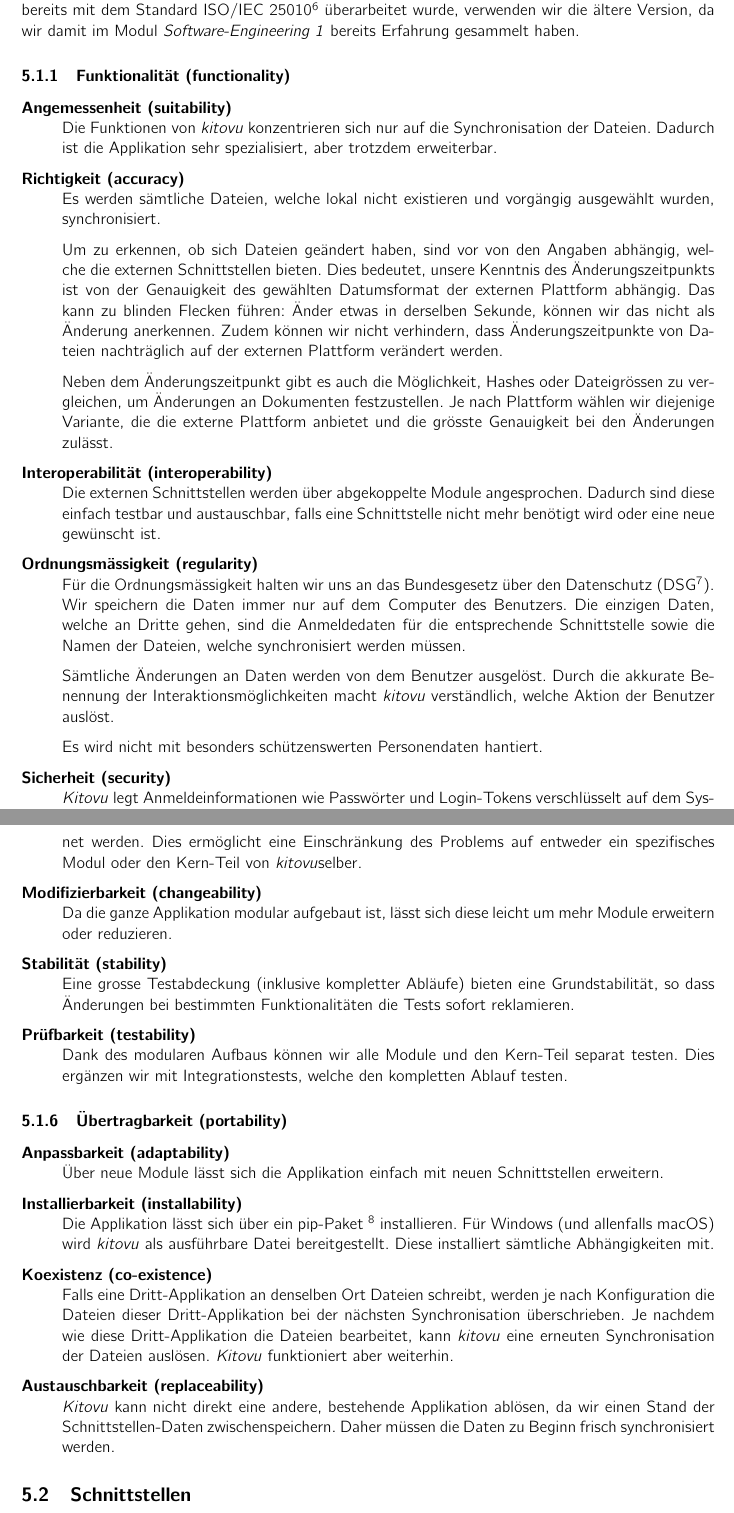
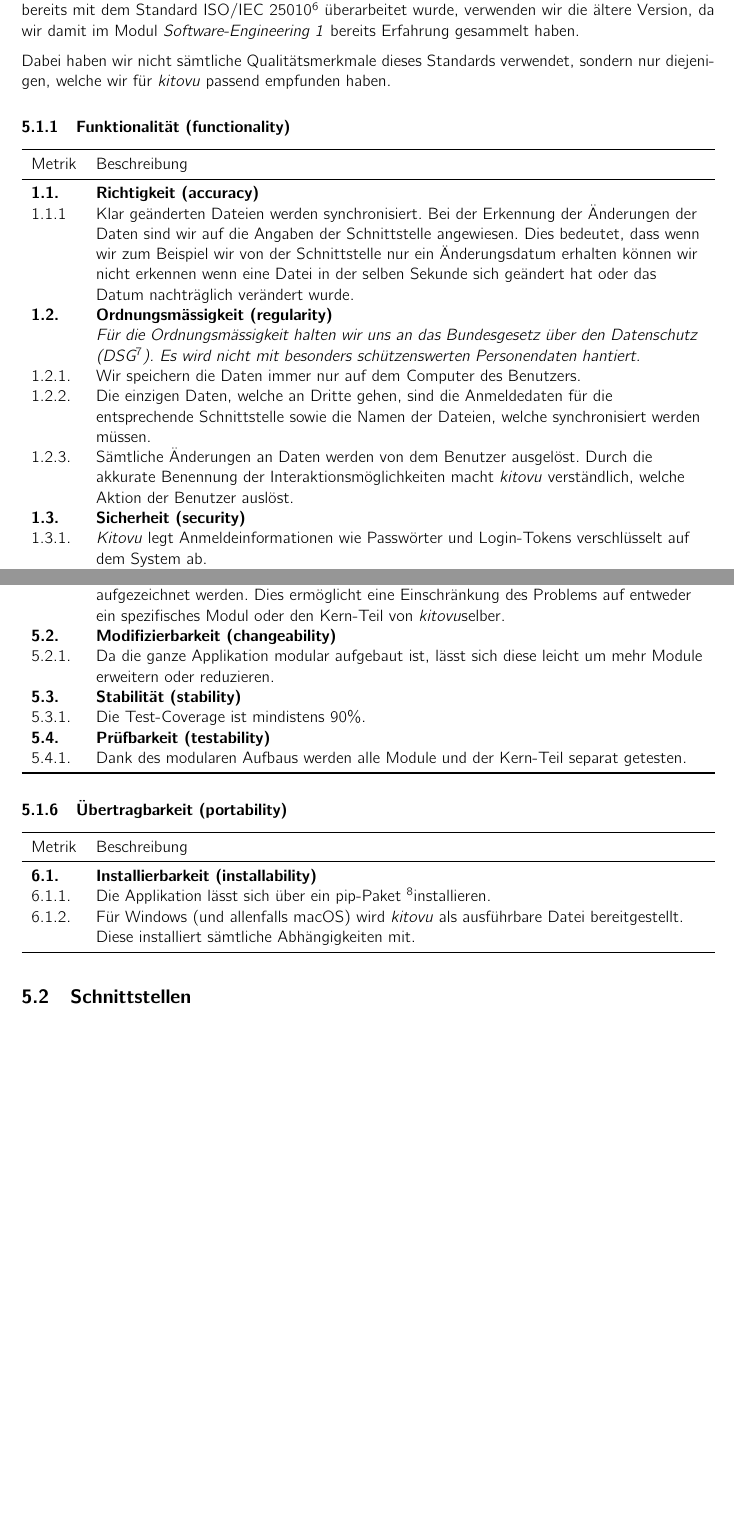
Before and after one commit to kitovu-bot/kitovu-docs, a LaTeX document (doc/Anforderungsspezifikation/anforderungsspezifikation.tex): two parts of pages 11 and 13 of 13, joined at a grey line, cut so that both start at the same text, the shorter picture padded with empty space. Compiled offline with pdfLaTeX.

Commit message:
reformated the non functional requirements and removed unecessary ones

```diff
--- a/doc/Anforderungsspezifikation/anforderungsspezifikation.tex
+++ b/doc/Anforderungsspezifikation/anforderungsspezifikation.tex
@@ -344,28 +343,29 @@ FIXME Méline: Use Cases umschreiben, Brief-Version folgend. Überall Studentin
 
 Für die Qualitätsmerkmale haben wir uns für den Standard \isourl{9126}{16722} entschieden. Obwohl dieser bereits mit dem Standard \isourl{25010}{35733} überarbeitet wurde, verwenden wir die ältere Version, da wir damit im Modul \emph{Software-Engineering 1} bereits Erfahrung gesammelt haben.
 
+Dabei haben wir nicht sämtliche Qualitätsmerkmale dieses Standards verwendet, sondern nur diejenigen, welche wir für \emph{kitovu} passend empfunden haben.
+
+\newcommand{\metricheader}[2]{\textbf{#1} & \textbf{#2}}
+
 \subsubsection{Funktionalität (functionality)}
 
-\begin{description}
-  \item[Angemessenheit (suitability)] \strut \\
-    Die Funktionen von \emph{kitovu} konzentrieren sich nur auf die Synchronisation der Dateien.
-    Dadurch ist die Applikation sehr spezialisiert, aber trotzdem erweiterbar.
-  \item[Richtigkeit (accuracy)] \strut \\
-    Es werden sämtliche Dateien, welche lokal nicht existieren und vorgängig ausgewählt wurden, synchronisiert.
+\begin{tabulary}{\linewidth}{lL}
+  \toprule
+  Metrik & Beschreibung \\
+  \midrule
 
-    Um zu erkennen, ob sich Dateien geändert haben, sind vor von den Angaben abhängig, welche die externen Schnittstellen bieten.
-    Dies bedeutet, unsere Kenntnis des Änderungszeitpunkts ist von der Genauigkeit des gewählten Datumsformat der externen Plattform abhängig. Das kann zu blinden Flecken führen: Änder etwas in derselben Sekunde, können wir das nicht als Änderung anerkennen. Zudem können wir nicht verhindern, dass Änderungszeitpunkte von Dateien nachträglich auf der externen Plattform verändert werden.
+  \metricheader{1.1.}{Richtigkeit (accuracy)} \\
+  1.1.1 & Klar geänderten Dateien werden synchronisiert. Bei der Erkennung der Änderungen der Daten sind wir auf die Angaben der Schnittstelle angewiesen. Dies bedeutet, dass wenn wir zum Beispiel wir von der Schnittstelle nur ein Änderungsdatum erhalten können wir nicht erkennen wenn eine Datei in der selben Sekunde sich geändert hat oder das Datum nachträglich verändert wurde. \\
 
-    Neben dem Änderungszeitpunkt gibt es auch die Möglichkeit, Hashes oder Dateigrössen zu vergleichen, um Änderungen an Dokumenten festzustellen. Je nach Plattform wählen wir diejenige Variante, die die externe Plattform anbietet und die grösste Genauigkeit bei den Änderungen zulässt.
-  \item[Interoperabilität (interoperability)] \strut \\
-    Die externen Schnittstellen werden über abgekoppelte Module angesprochen.
-    Dadurch sind diese einfach testbar und austauschbar, falls eine Schnittstelle nicht mehr benötigt wird oder eine neue gewünscht ist.
-  \item[Ordnungsmässigkeit (regularity)] \strut \\
-    Für die Ordnungsmässigkeit halten wir uns an das Bundesgesetz über den Datenschutz (DSG\footnote{\url{https://www.admin.ch/opc/de/classified-compilation/19920153/index.html}}). Wir speichern die Daten immer nur auf dem Computer des Benutzers.
-    Die einzigen Daten, welche an Dritte gehen, sind die Anmeldedaten für die entsprechende Schnittstelle sowie die Namen der Dateien, welche synchronisiert werden müssen.
+  \metricheader{1.2.}{Ordnungsmässigkeit (regularity)} \\
+  & \emph{Für die Ordnungsmässigkeit halten wir uns an das Bundesgesetz über den Datenschutz (DSG\footnotemark). Es wird nicht mit besonders schützenswerten Personendaten hantiert.} \\
+  1.2.1. & Wir speichern die Daten immer nur auf dem Computer des Benutzers. \\
+  1.2.2. & Die einzigen Daten, welche an Dritte gehen, sind die Anmeldedaten für die entsprechende Schnittstelle sowie die Namen der Dateien, welche synchronisiert werden müssen. \\
+  1.2.3. & Sämtliche Änderungen an Daten werden von dem Benutzer ausgelöst. Durch die akkurate Benennung der Interaktionsmöglichkeiten macht \emph{kitovu} verständlich, welche Aktion der Benutzer auslöst. \\
 
-    Sämtliche Änderungen an Daten werden von dem Benutzer ausgelöst. Durch die akkurate Benennung der Interaktionsmöglichkeiten macht \emph{kitovu} verständlich, welche Aktion der Benutzer auslöst.
+  \metricheader{1.3.}{Sicherheit (security)} \\
+  1.3.1. & \emph{Kitovu} legt Anmeldeinformationen wie Passwörter und Login-Tokens verschlüsselt auf dem System ab. \\
+  1.3.2. & Die Ablage der synchronisierten Daten und Konfigurationen geschieht nicht verschlüsselt. Es liegt also in der Hand des Benutzers, vorsichtig damit umzugehen. \newline Falls vertrauliche Daten synchronisiert werden, muss der Benutzer sicherstellen, dass die von der externen Plattform synchronisierten Dateien nicht an einem Ort gespeichert werden, der für unbefugte Dritte zugänglich ist. \\
+  \bottomrule
+\end{tabulary}
 
-    Es wird nicht mit besonders schützenswerten Personendaten hantiert.
-  \item[Sicherheit (security)] \strut \\
-    \emph{Kitovu} legt Anmeldeinformationen wie Passwörter und Login-Tokens verschlüsselt auf dem System ab.
@@ -424,28 +421,30 @@ Für die Qualitätsmerkmale haben wir uns für den Standard \isourl{9126}{16722}
-    Mit einem Debug-Modus können zusätzlich alle Informationen, die ein Modul liefert, aufgezeichnet werden.
-    Dies ermöglicht eine Einschränkung des Problems auf entweder ein spezifisches Modul oder den Kern-Teil von \emph{kitovu}selber.
-  \item[Modifizierbarkeit (changeability)] \strut \\
-    Da die ganze Applikation modular aufgebaut ist, lässt sich diese leicht um mehr Module erweitern oder reduzieren.
-  \item[Stabilität (stability)] \strut \\
-    Eine grosse Testabdeckung (inklusive kompletter Abläufe) bieten eine Grundstabilität, so dass Änderungen bei bestimmten Funktionalitäten die Tests sofort reklamieren.
-  \item[Prüfbarkeit (testability)] \strut \\
-    Dank des modularen Aufbaus können wir alle Module und den Kern-Teil separat testen.
-    Dies ergänzen wir mit Integrationstests, welche den kompletten Ablauf testen.
-\end{description}
+\begin{tabulary}{\linewidth}{lL}
+  \toprule
+  Metrik & Beschreibung \\
+  \midrule
+  \metricheader{5.1.}{Analysierbarkeit (analyzability)} \\
+  5.1.1. & Mit einem Debug-Modus können zusätzlich alle Informationen, die ein Modul liefert, aufgezeichnet werden. Dies ermöglicht eine Einschränkung des Problems auf entweder ein spezifisches Modul oder den Kern-Teil von \emph{kitovu}selber. \\
+  \metricheader{5.2.}{Modifizierbarkeit (changeability)} \\
+  5.2.1. & Da die ganze Applikation modular aufgebaut ist, lässt sich diese leicht um mehr Module erweitern oder reduzieren. \\
+  \metricheader{5.3.}{Stabilität (stability)} \\
+  5.3.1. & Die Test-Coverage ist mindistens 90\%. \\
+  \metricheader{5.4.}{Prüfbarkeit (testability)} \\
+  5.4.1. & Dank des modularen Aufbaus werden alle Module und der Kern-Teil separat getesten. \\
+  \bottomrule
+\end{tabulary}
 
 \subsubsection{Übertragbarkeit (portability)}
 
-\begin{description}
-  \item[Anpassbarkeit (adaptability)] \strut \\
-    Über neue Module lässt sich die Applikation einfach mit neuen Schnittstellen erweitern.
-  \item[Installierbarkeit (installability)] \strut \\
-    Die Applikation lässt sich über ein pip-Paket \footnote{\url{https://pypi.python.org/pypi/pip}} installieren. Für Windows (und allenfalls macOS) wird \emph{kitovu} als ausführbare Datei bereitgestellt. Diese installiert sämtliche Abhängigkeiten mit.
-  \item[Koexistenz (co-existence)] \strut \\
-    Falls eine Dritt-Applikation an denselben Ort Dateien schreibt, werden je nach Konfiguration die Dateien dieser Dritt-Applikation bei der nächsten Synchronisation überschrieben.
-    Je nachdem wie diese Dritt-Applikation die Dateien bearbeitet, kann \emph{kitovu} eine erneuten Synchronisation der Dateien auslösen. \emph{Kitovu} funktioniert aber weiterhin.
-  \item[Austauschbarkeit (replaceability)] \strut \\
-    \emph{Kitovu} kann nicht direkt eine andere, bestehende Applikation ablösen, da wir einen Stand der Schnittstellen-Daten zwischenspeichern.
-    Daher müssen die Daten zu Beginn frisch synchronisiert werden.
-\end{description}
+\begin{tabulary}{\linewidth}{lL}
+  \toprule
+  Metrik & Beschreibung \\
+  \midrule
+  \metricheader{6.1.}{Installierbarkeit (installability)} \\
+  6.1.1. & Die Applikation lässt sich über ein pip-Paket \footnotemark installieren. \\
+  6.1.2. & Für Windows (und allenfalls macOS) wird \emph{kitovu} als ausführbare Datei bereitgestellt. Diese installiert sämtliche Abhängigkeiten mit. \\
+  \bottomrule
+\end{tabulary}
+\footnotetext{\url{https://pypi.python.org/pypi/pip}}
 
 \subsection{Schnittstellen}
 %<Beschreibung der Schnittstellen der Software>
```
Also changed, not shown: doc/Anforderungsspezifikation/anforderungsspezifikation.tex (75 more changed lines).
